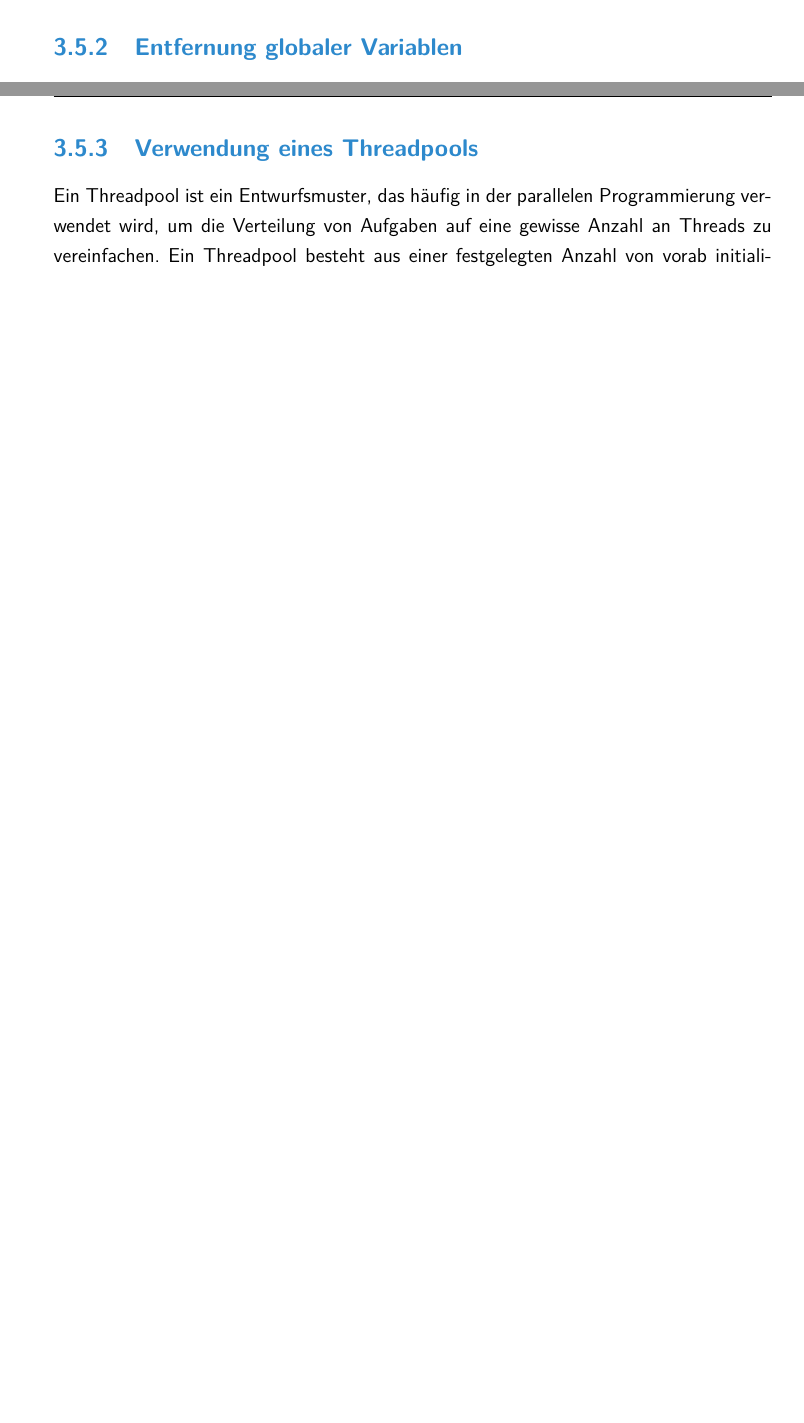
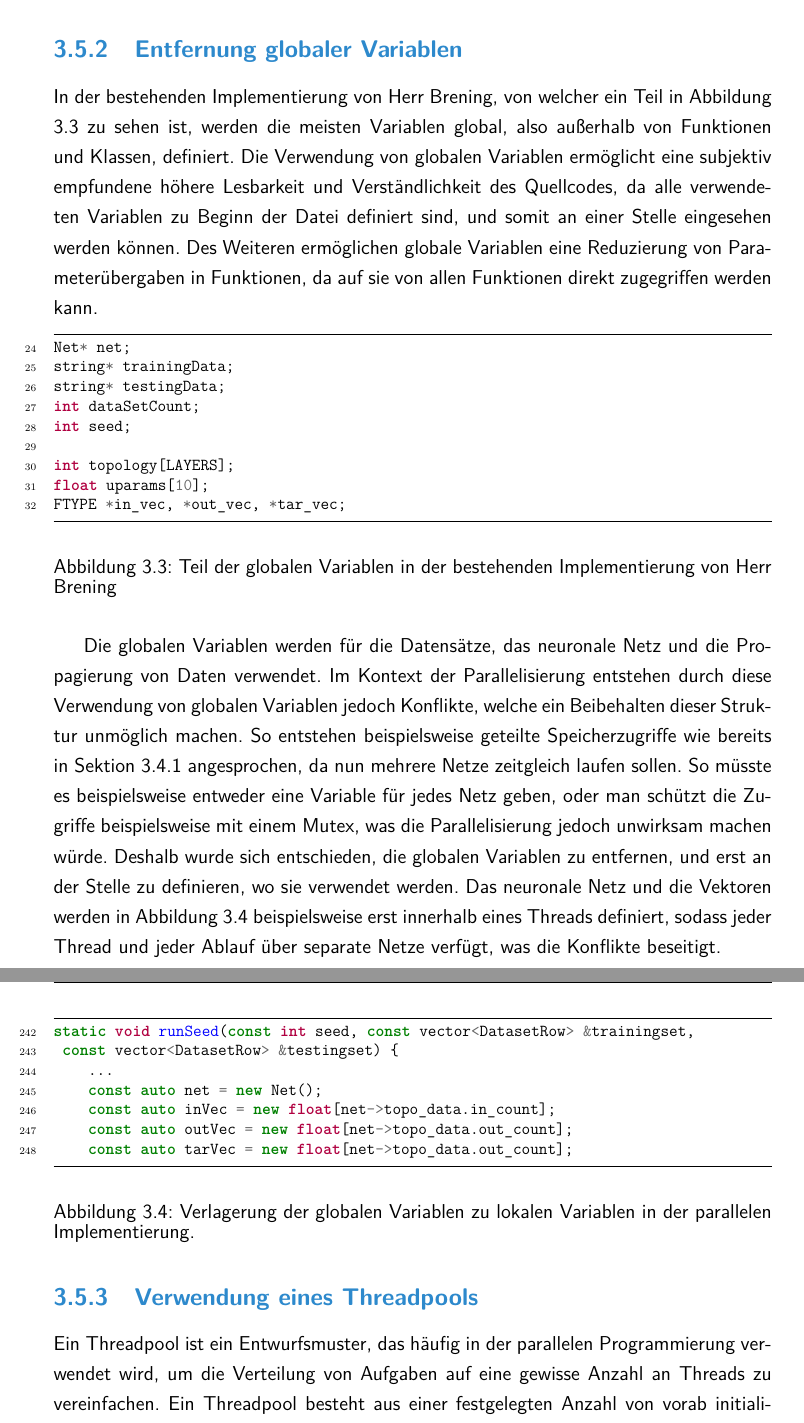
Before and after one commit to lvinci/bachelor-thesis, a LaTeX thesis (doc/thesis.tex, which reads doc/TeXFiles/040_Implementierung.tex): two parts of pages 27 and 28 of 53 before the commit and two parts of pages 28 and 29 of 55 after it, joined at a grey line, cut so that both start at the same text, the shorter picture padded with empty space. Compiled offline with pdfLaTeX.

Commit message:
describe moving global vars

```diff
--- a/doc/TeXFiles/040_Implementierung.tex
+++ b/doc/TeXFiles/040_Implementierung.tex
@@ -168,6 +168,58 @@ Wichtig zu erwähnen ist jedoch, dass je nach Anwendungsfall die threadsicheren
 \subsection{Entfernung globaler Variablen}
 \label{sec:Entfernung_globaler_Variablen}
 
+In der bestehenden Implementierung von Herr Brening, von welcher ein Teil in Abbildung \ref{fig:global_variable_usage_before} zu sehen ist, werden die meisten Variablen global, also außerhalb von Funktionen und Klassen, definiert. Die Verwendung von globalen Variablen ermöglicht eine subjektiv empfundene höhere Lesbarkeit und Verständlichkeit des Quellcodes, da alle verwendeten Variablen zu Beginn der Datei definiert sind, und somit an einer Stelle eingesehen werden können. Des Weiteren ermöglichen globale Variablen eine Reduzierung von Parameterübergaben in Funktionen, da auf sie von allen Funktionen direkt zugegriffen werden kann.
+
+\begin{figure}[H]
+\begin{minted}
+[
+frame=lines,
+framesep=2mm,
+baselinestretch=1.2,
+fontsize=\footnotesize,
+linenos,
+firstnumber=24,
+]
+{c++}
+Net* net;
+string* trainingData;
+string* testingData;
+int dataSetCount;
+int seed;
+
+int topology[LAYERS];
+float uparams[10];
+FTYPE *in_vec, *out_vec, *tar_vec;
+\end{minted}
+\caption{Teil der globalen Variablen in der bestehenden Implementierung von Herr Brening}
+\label{fig:global_variable_usage_before}
+\end{figure}
+
+Die globalen Variablen werden für die Datensätze, das neuronale Netz und die Propagierung von Daten verwendet. Im Kontext der Parallelisierung entstehen durch diese Verwendung von globalen Variablen jedoch Konflikte, welche ein Beibehalten dieser Struktur unmöglich machen. So entstehen beispielsweise geteilte Speicherzugriffe wie bereits in Sektion \ref{sec:Entfernung_geteilte_Speicherzugriffe} angesprochen, da nun mehrere Netze zeitgleich laufen sollen. So müsste es beispielsweise entweder eine Variable für jedes Netz geben, oder man schützt die Zugriffe beispielsweise mit einem Mutex, was die Parallelisierung jedoch unwirksam machen würde. Deshalb wurde sich entschieden, die globalen Variablen zu entfernen, und erst an der Stelle zu definieren, wo sie verwendet werden. Das neuronale Netz und die Vektoren werden in Abbildung \ref{fig:local_variable_usage_after} beispielsweise erst innerhalb eines Threads definiert, sodass jeder Thread und jeder Ablauf über separate Netze verfügt, was die Konflikte beseitigt.
+
+\begin{figure}[H]
+    \begin{minted}
+    [
+    frame=lines,
+    framesep=2mm,
+    baselinestretch=1.2,
+    fontsize=\footnotesize,
+    linenos,
+    firstnumber=242,
+    ]
+    {c++}
+static void runSeed(const int seed, const vector<DatasetRow> &trainingset,
+ const vector<DatasetRow> &testingset) {
+    ...
+    const auto net = new Net();
+    const auto inVec = new float[net->topo_data.in_count];
+    const auto outVec = new float[net->topo_data.out_count];
+    const auto tarVec = new float[net->topo_data.out_count];
+\end{minted}
+\caption{Verlagerung der globalen Variablen zu lokalen Variablen in der parallelen Implementierung.}
+\label{fig:local_variable_usage_after}
+\end{figure}
+
 \subsection{Verwendung eines Threadpools}
 \label{sec:Verwendung_Thread_Pool}
 
```
Also changed, not shown: doc/TeXFiles/000_Settings.tex (+1 -1 lines), doc/TeXFiles/050_Ergebnisse.tex (+4 -5 lines), doc/thesis.pdf, 1 other file.
